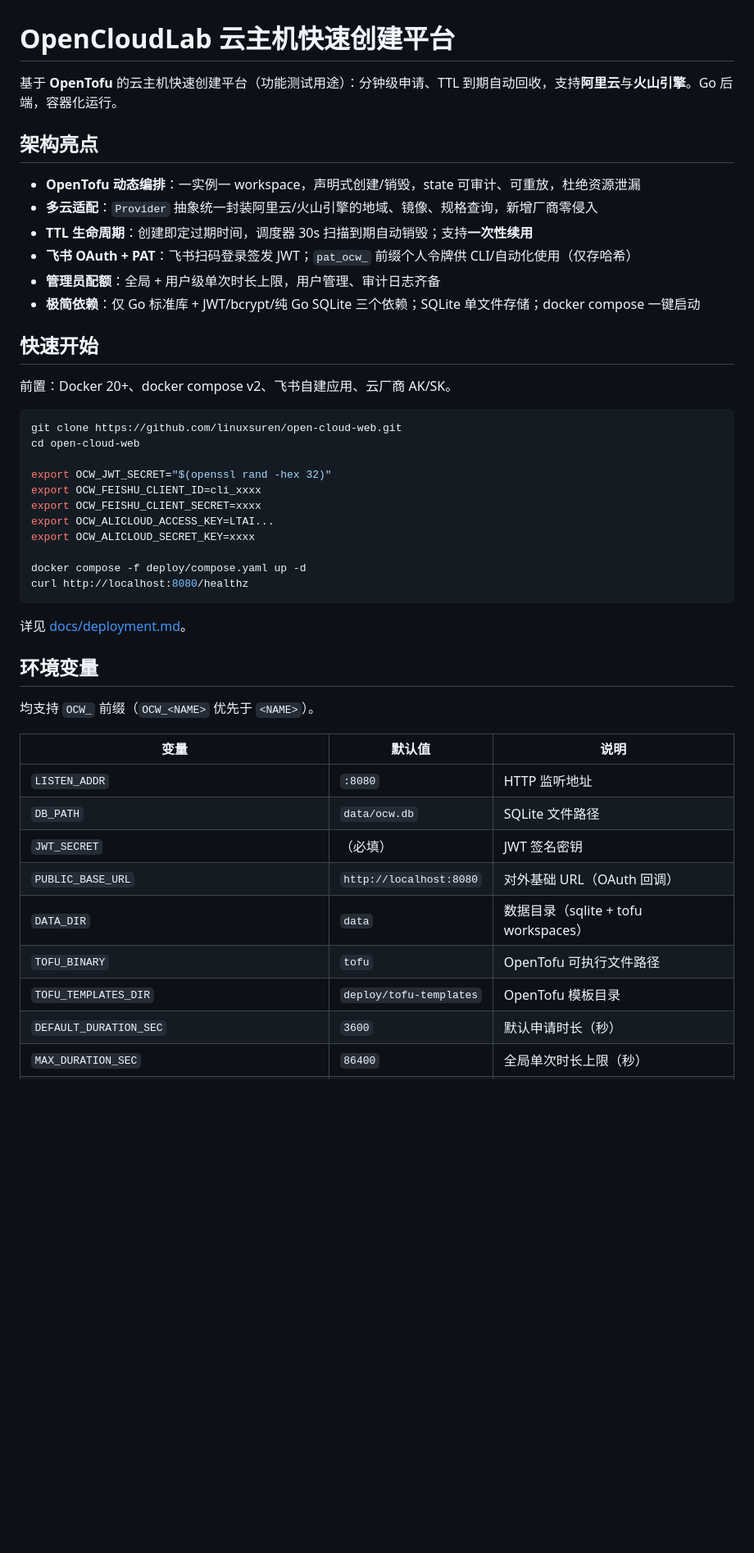
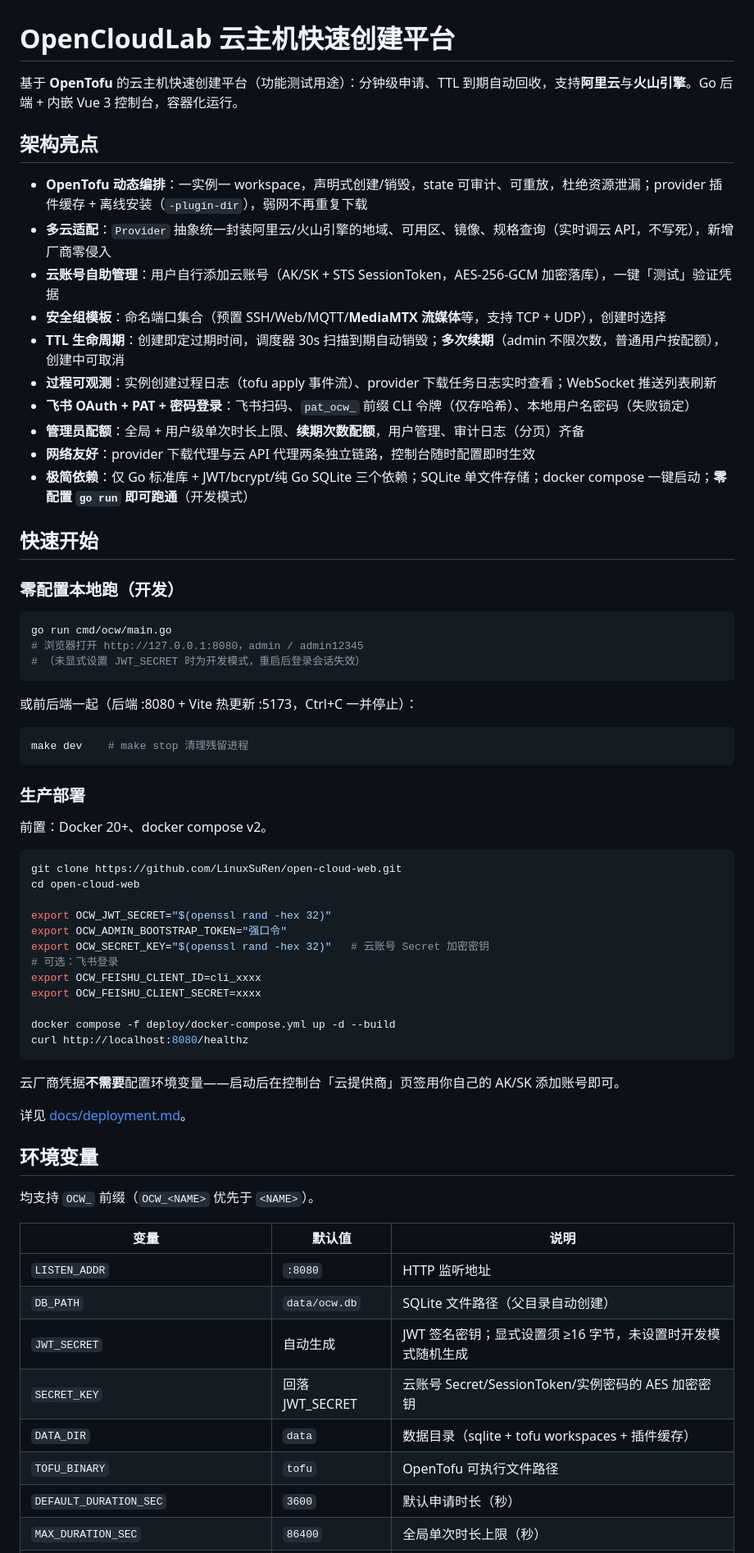
Before and after one commit to LinuxSuRen/open-cloud-web, a Markdown page: README.md, the part around one of its changes. Shown at 82% size. Drawn GitHub-style; blank space fills up the shorter version.

````diff
--- a/README.md
+++ b/README.md
@@ -1,33 +1,56 @@
 # OpenCloudLab 云主机快速创建平台
 
-基于 **OpenTofu** 的云主机快速创建平台（功能测试用途）：分钟级申请、TTL 到期自动回收，支持**阿里云**与**火山引擎**。Go 后端，容器化运行。
+基于 **OpenTofu** 的云主机快速创建平台（功能测试用途）：分钟级申请、TTL 到期自动回收，支持**阿里云**与**火山引擎**。Go 后端 + 内嵌 Vue 3 控制台，容器化运行。
 
 ## 架构亮点
 
-- **OpenTofu 动态编排**：一实例一 workspace，声明式创建/销毁，state 可审计、可重放，杜绝资源泄漏
-- **多云适配**：`Provider` 抽象统一封装阿里云/火山引擎的地域、镜像、规格查询，新增厂商零侵入
-- **TTL 生命周期**：创建即定过期时间，调度器 30s 扫描到期自动销毁；支持**一次性续用**
-- **飞书 OAuth + PAT**：飞书扫码登录签发 JWT；`pat_ocw_` 前缀个人令牌供 CLI/自动化使用（仅存哈希）
-- **管理员配额**：全局 + 用户级单次时长上限，用户管理、审计日志齐备
-- **极简依赖**：仅 Go 标准库 + JWT/bcrypt/纯 Go SQLite 三个依赖；SQLite 单文件存储；docker compose 一键启动
+- **OpenTofu 动态编排**：一实例一 workspace，声明式创建/销毁，state 可审计、可重放，杜绝资源泄漏；provider 插件缓存 + 离线安装（`-plugin-dir`），弱网不再重复下载
+- **多云适配**：`Provider` 抽象统一封装阿里云/火山引擎的地域、可用区、镜像、规格查询（实时调云 API，不写死），新增厂商零侵入
+- **云账号自助管理**：用户自行添加云账号（AK/SK + STS SessionToken，AES-256-GCM 加密落库），一键「测试」验证凭据
+- **安全组模板**：命名端口集合（预置 SSH/Web/MQTT/**MediaMTX 流媒体**等，支持 TCP + UDP），创建时选择
+- **TTL 生命周期**：创建即定过期时间，调度器 30s 扫描到期自动销毁；**多次续期**（admin 不限次数，普通用户按配额），创建中可取消
+- **过程可观测**：实例创建过程日志（tofu apply 事件流）、provider 下载任务日志实时查看；WebSocket 推送列表刷新
+- **飞书 OAuth + PAT + 密码登录**：飞书扫码、`pat_ocw_` 前缀 CLI 令牌（仅存哈希）、本地用户名密码（失败锁定）
+- **管理员配额**：全局 + 用户级单次时长上限、**续期次数配额**，用户管理、审计日志（分页）齐备
+- **网络友好**：provider 下载代理与云 API 代理两条独立链路，控制台随时配置即时生效
+- **极简依赖**：仅 Go 标准库 + JWT/bcrypt/纯 Go SQLite 三个依赖；SQLite 单文件存储；docker compose 一键启动；**零配置 `go run` 即可跑通**（开发模式）
 
 ## 快速开始
 
-前置：Docker 20+、docker compose v2、飞书自建应用、云厂商 AK/SK。
+### 零配置本地跑（开发）
 
 ```bash
-git clone https://github.com/linuxsuren/open-cloud-web.git
+go run cmd/ocw/main.go
+# 浏览器打开 http://127.0.0.1:8080，admin / admin12345
+# （未显式设置 JWT_SECRET 时为开发模式，重启后登录会话失效）
+```
+
+或前后端一起（后端 :8080 + Vite 热更新 :5173，Ctrl+C 一并停止）：
+
+```bash
+make dev    # make stop 清理残留进程
+```
+
+### 生产部署
+
+前置：Docker 20+、docker compose v2。
+
+```bash
+git clone https://github.com/LinuxSuRen/open-cloud-web.git
 cd open-cloud-web
 
 export OCW_JWT_SECRET="$(openssl rand -hex 32)"
+export OCW_ADMIN_BOOTSTRAP_TOKEN="强口令"
+export OCW_SECRET_KEY="$(openssl rand -hex 32)"   # 云账号 Secret 加密密钥
+# 可选：飞书登录
 export OCW_FEISHU_CLIENT_ID=cli_xxxx
 export OCW_FEISHU_CLIENT_SECRET=xxxx
-export OCW_ALICLOUD_ACCESS_KEY=LTAI...
-export OCW_ALICLOUD_SECRET_KEY=xxxx
 
-docker compose -f deploy/compose.yaml up -d
+docker compose -f deploy/docker-compose.yml up -d --build
 curl http://localhost:8080/healthz
 ```
+
+云厂商凭据**不需要**配置环境变量——启动后在控制台「云提供商」页签用你自己的 AK/SK 添加账号即可。
 
 详见 [docs/deployment.md](docs/deployment.md)。
 
@@ -38,11 +61,10 @@ curl http://localhost:8080/healthz
 | 变量 | 默认值 | 说明 |
 | --- | --- | --- |
 | `LISTEN_ADDR` | `:8080` | HTTP 监听地址 |
-| `DB_PATH` | `data/ocw.db` | SQLite 文件路径 |
-| `JWT_SECRET` | （必填） | JWT 签名密钥 |
-| `PUBLIC_BASE_URL` | `http://localhost:8080` | 对外基础 URL（OAuth 回调） |
-| `DATA_DIR` | `data` | 数据目录（sqlite + tofu workspaces） |
+| `DB_PATH` | `data/ocw.db` | SQLite 文件路径（父目录自动创建） |
+| `JWT_SECRET` | 自动生成 | JWT 签名密钥；显式设置须 ≥16 字节，未设置时开发模式随机生成 |
+| `SECRET_KEY` | 回落 JWT_SECRET | 云账号 Secret/SessionToken/实例密码的 AES 加密密钥 |
+| `DATA_DIR` | `data` | 数据目录（sqlite + tofu workspaces + 插件缓存） |
 | `TOFU_BINARY` | `tofu` | OpenTofu 可执行文件路径 |
-| `TOFU_TEMPLATES_DIR` | `deploy/tofu-templates` | OpenTofu 模板目录 |
 | `DEFAULT_DURATION_SEC` | `3600` | 默认申请时长（秒） |
 | `MAX_DURATION_SEC` | `86400` | 全局单次时长上限（秒） |
````
Also changed, not shown: other parts of README.md (+55 -32 lines).
